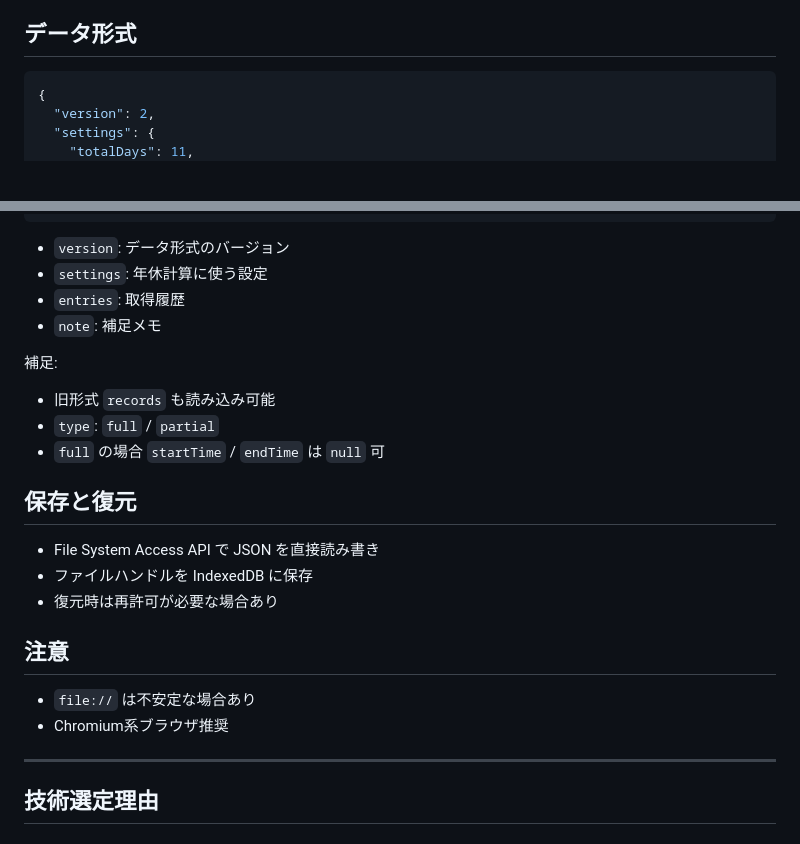
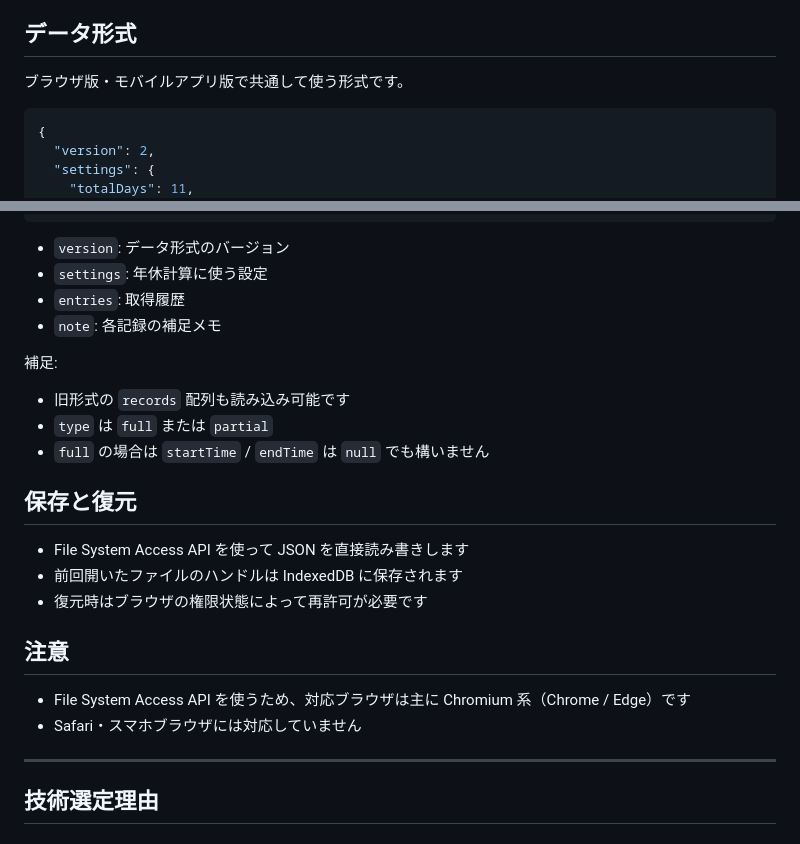
Before and after one commit to Htm43/nenkyu_kanri, a Markdown page: README.md, 2 parts joined by grey strips. GitHub-like rendering; blank space fills up the shorter version.

````diff
--- a/README.md
+++ b/README.md
@@ -80,5 +41,7 @@ npx serve
 
 ## データ形式
+
+ブラウザ版・モバイルアプリ版で共通して使う形式です。
 
 ```json
 {
@@ -104,28 +67,27 @@ npx serve
 }
 ```
 
-* `version`: データ形式のバージョン
-* `settings`: 年休計算に使う設定
-* `entries`: 取得履歴
-* `note`: 補足メモ
+- `version`: データ形式のバージョン
+- `settings`: 年休計算に使う設定
+- `entries`: 取得履歴
+- `note`: 各記録の補足メモ
 
 補足:
 
-* 旧形式 `records` も読み込み可能
-* `type`: `full` / `partial`
-* `full` の場合 `startTime` / `endTime` は `null` 可
+- 旧形式の `records` 配列も読み込み可能です
+- `type` は `full` または `partial`
+- `full` の場合は `startTime` / `endTime` は `null` でも構いません
 
 ## 保存と復元
 
-* File System Access API で JSON を直接読み書き
-* ファイルハンドルを IndexedDB に保存
-* 復元時は再許可が必要な場合あり
+- File System Access API を使って JSON を直接読み書きします
+- 前回開いたファイルのハンドルは IndexedDB に保存されます
+- 復元時はブラウザの権限状態によって再許可が必要です
 
 ## 注意
 
-* `file://` は不安定な場合あり
-* Chromium系ブラウザ推奨
-
+- File System Access API を使うため、対応ブラウザは主に Chromium 系（Chrome / Edge）です
+- Safari・スマホブラウザには対応していません
 -----
 
 ## 技術選定理由
````
Also changed, not shown: other parts of README.md (+24 -63 lines).
